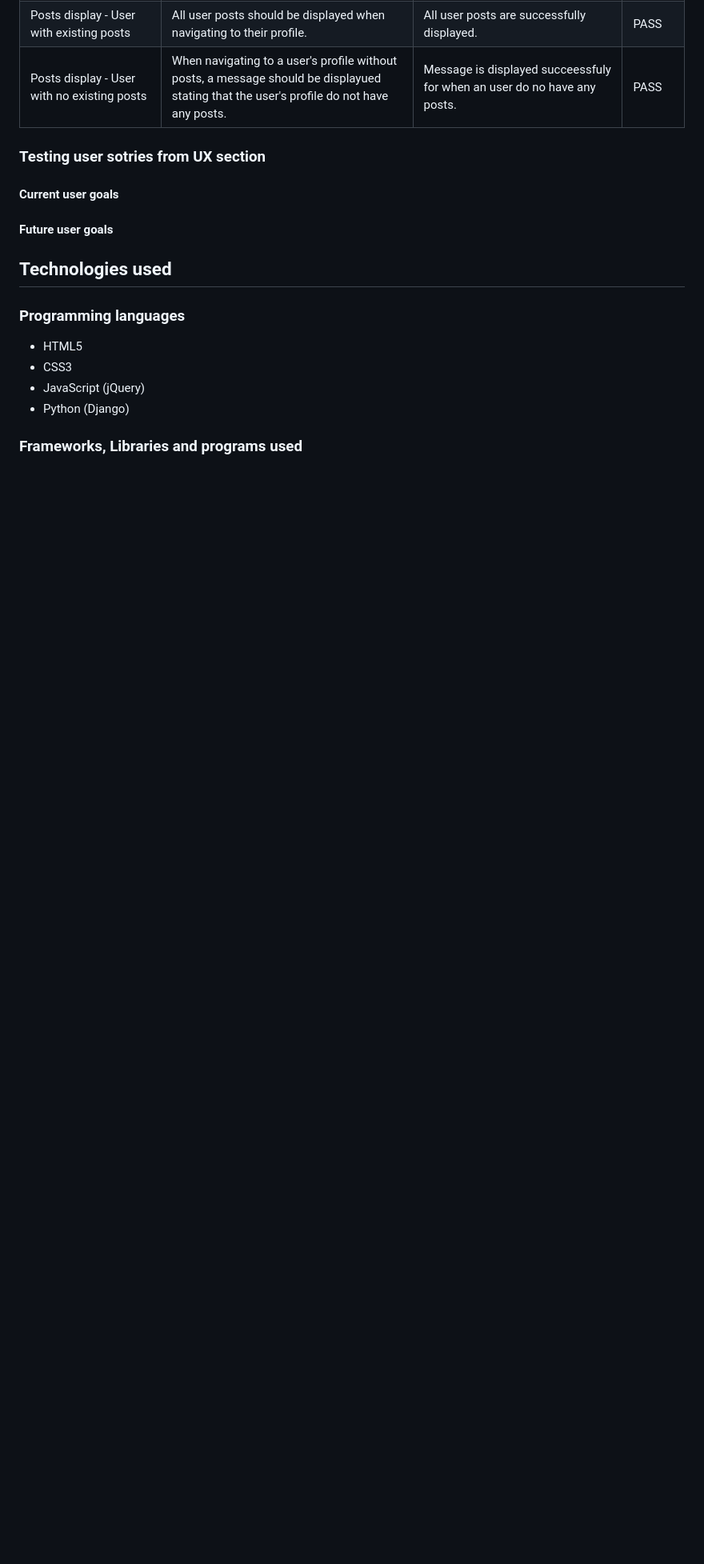
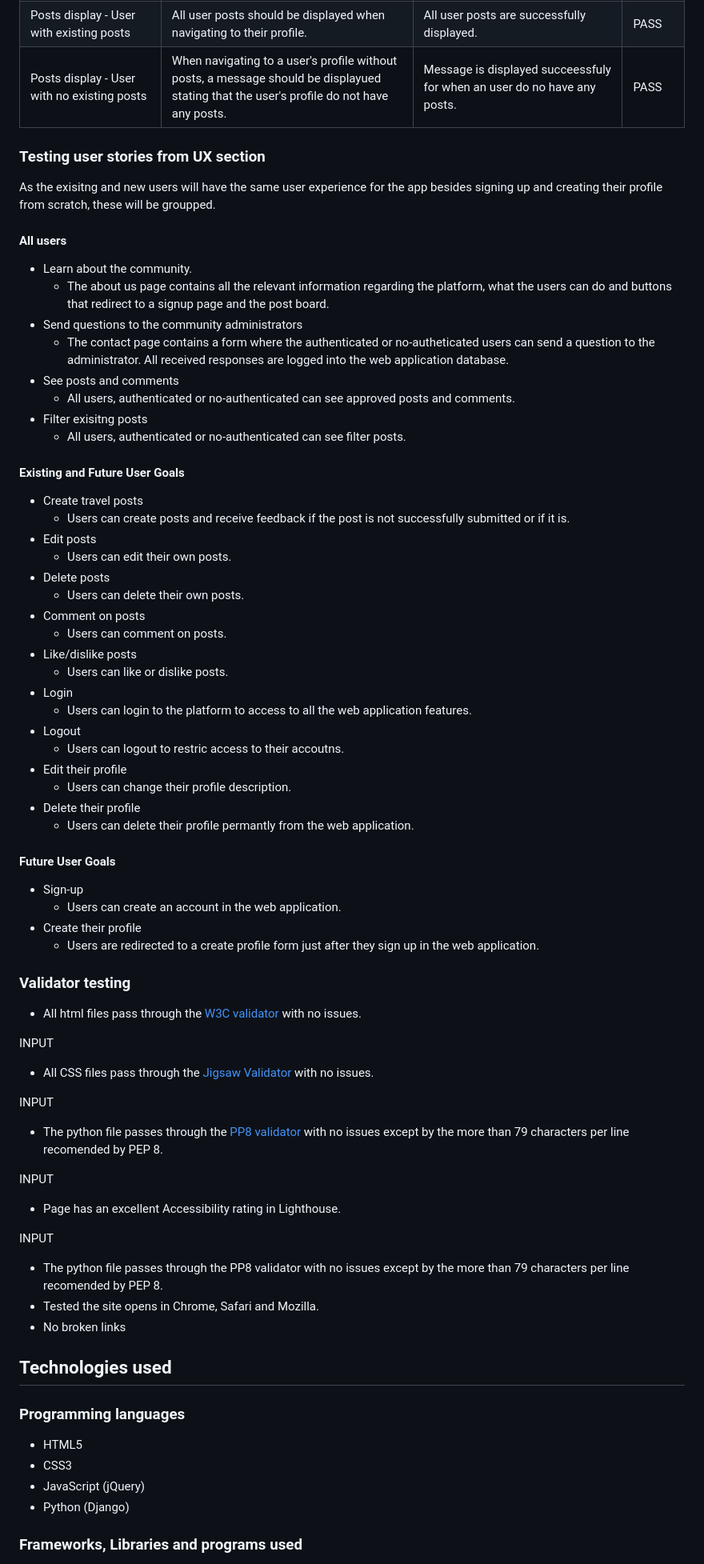
Before and after one commit to juanovt10/tracktales-blog, a Markdown page: README.md, the part around the change printed below. Shown: that part at 80% size. GitHub-like rendering; blank space fills up the shorter version.

```diff
--- a/README.md
+++ b/README.md
@@ -376,11 +412,70 @@ Insert methodology here**
 | Posts display - User with existing posts | All user posts should be displayed when navigating to their profile. | All user posts are successfully displayed. | PASS |
 | Posts display - User with no existing posts | When navigating to a user's profile without posts, a message should be displayued stating that the user's profile do not have any posts. | Message is displayed succeessfuly for when an user do no have any posts. | PASS |
 
-### Testing user sotries from UX section
+### Testing user stories from UX section
 
-#### Current user goals
+As the exisitng and new users will have the same user experience for the app besides signing up and creating their profile from scratch, these will be groupped.
 
-#### Future user goals
+#### All users
+
+- Learn about the community.
+    - The about us page contains all the relevant information regarding the platform, what the users can do and buttons that redirect to a signup page and the post board.
+- Send questions to the community administrators
+    - The contact page contains a form where the authenticated or no-autheticated users can send a question to the administrator. All received responses are logged into the web application database.
+- See posts and comments
+    - All users, authenticated or no-authenticated can see approved posts and comments.
+- Filter exisitng posts
+    - All users, authenticated or no-authenticated can see filter posts.
+
+#### Existing and Future User Goals
+
+- Create travel posts
+    - Users can create posts and receive feedback if the post is not successfully submitted or if it is.
+- Edit posts
+    - Users can edit their own posts.
+- Delete posts
+    - Users can delete their own posts.
+- Comment on posts
+    - Users can comment on posts.
+- Like/dislike posts
+    - Users can like or dislike posts.
+- Login
+    - Users can login to the platform to access to all the web application features.
+- Logout
+    - Users can logout to restric access to their accoutns.
+- Edit their profile
+    - Users can change their profile description.
+- Delete their profile
+    - Users can delete their profile permantly from the web application.
+
+#### Future User Goals
+
+- Sign-up
+    - Users can create an account in the web application.
+- Create their profile
+    - Users are redirected to a create profile form just after they sign up in the web application.
+
+### Validator testing
+
+- All html files pass through the [W3C validator](https://jigsaw.w3.org/css-validator/#validate_by_input) with no issues.
+
+INPUT
+
+- All CSS files pass through the [Jigsaw Validator](https://jigsaw.w3.org/css-validator/#validate_by_input) with no issues.
+
+INPUT
+
+- The python file passes through the [PP8 validator](ADDLINK) with no issues except by the more than 79 characters per line recomended by PEP 8.
+
+INPUT
+
+- Page has an excellent Accessibility rating in Lighthouse.
+
+INPUT
+
+- The python file passes through the PP8 validator with no issues except by the more than 79 characters per line recomended by PEP 8.
+- Tested the site opens in Chrome, Safari and Mozilla.
+- No broken links
 
 ## Technologies used
 
```
Also changed, not shown: other parts of README.md (+112 -75 lines), static/images/readme_images/color_palette.png (added), static/images/readme_images/delete_post_modal.png, static/images/readme_images/delete_post_success.png (added), static/images/readme_images/delete_profile_success.png (added), 4 other files.
